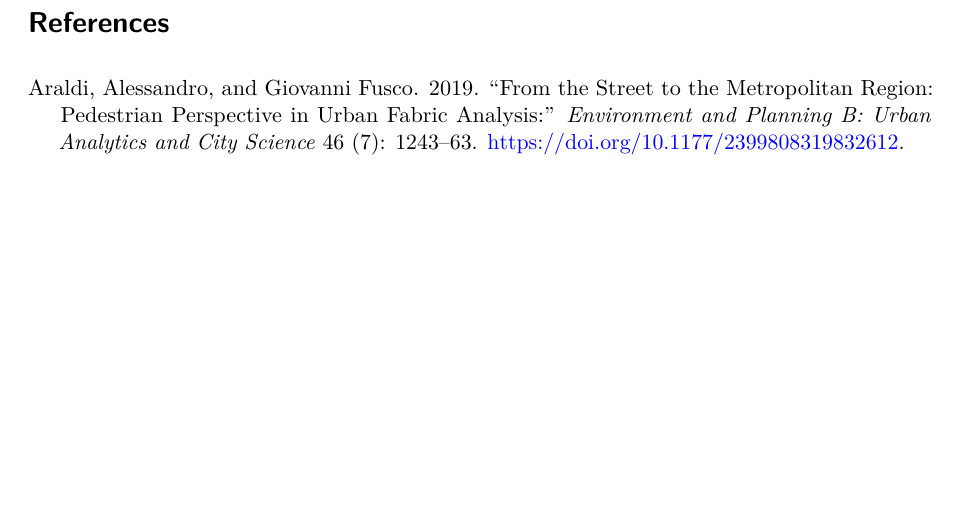
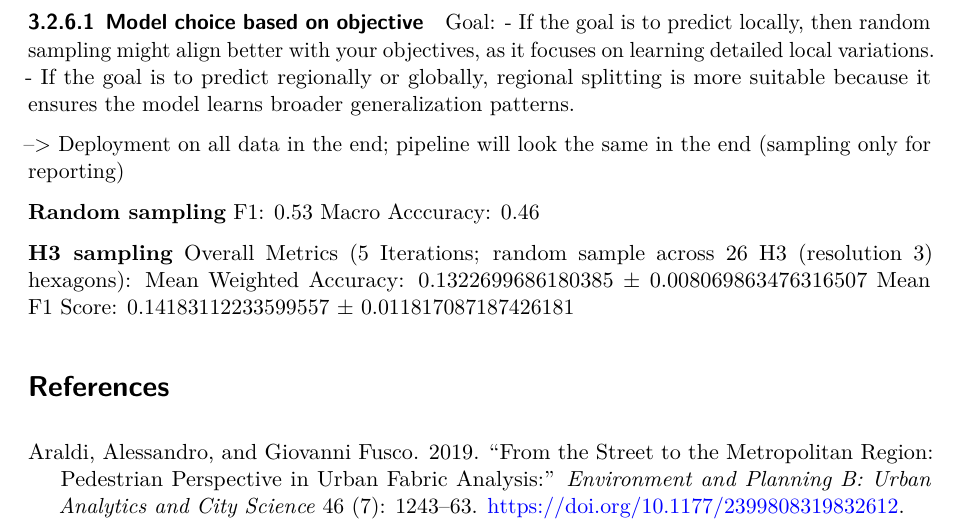
Before and after one commit to eurofab-project/technical-notes, a Quarto document (notes/algorithm-design.qmd): part of page 34 of 35 before the commit and part of page 34 of 36 after it, cut at the place of the change, the shorter picture padded with empty space. Rendered offline with R 4.5, knitr and Pandoc in place of Quarto, then LaTeX, with nearby package versions.

Commit message:
added 25x25 grid and sampling

```diff
--- a/notes/algorithm-design.qmd
+++ b/notes/algorithm-design.qmd
@@ -742,4 +742,26 @@ We also evaluated random sampling and H3 resolution 3 regional sampling to asses
 ||Would need to be repeated across k-folds for possibly ‘fairer’ evaluation.|
 
 
+#### Model choice based on objective
+Goal:
+- If the goal is to predict locally, then random sampling might align better with your objectives, as it focuses on learning detailed local variations.
+- If the goal is to predict regionally or globally, regional splitting is more suitable because it ensures the model learns broader generalization patterns.
+
+-->
+Deployment on all data in the end; pipeline will look the same in the end (sampling only for reporting)
+
+
+
+**Random sampling**
+F1: 0.53
+Macro Acccuracy: 0.46
+
+**H3 sampling**
+Overall Metrics (5 Iterations; random sample across 26 H3 (resolution 3) hexagons):
+Mean Weighted Accuracy: 0.1322699686180385 ± 0.008069863476316507
+Mean F1 Score: 0.14183112233599557 ± 0.011817087187426181
+
+
+
+
 # References {.unnumbered}
```
